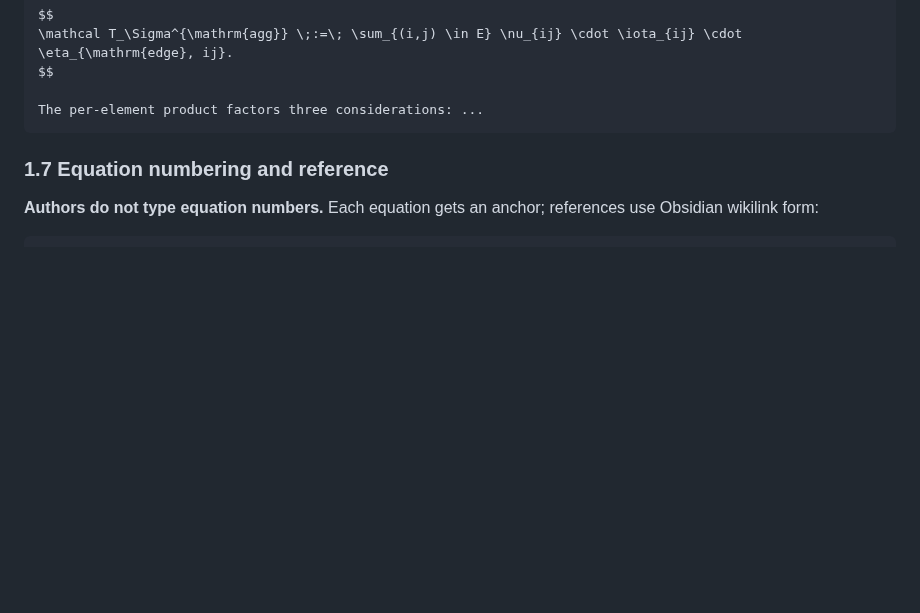
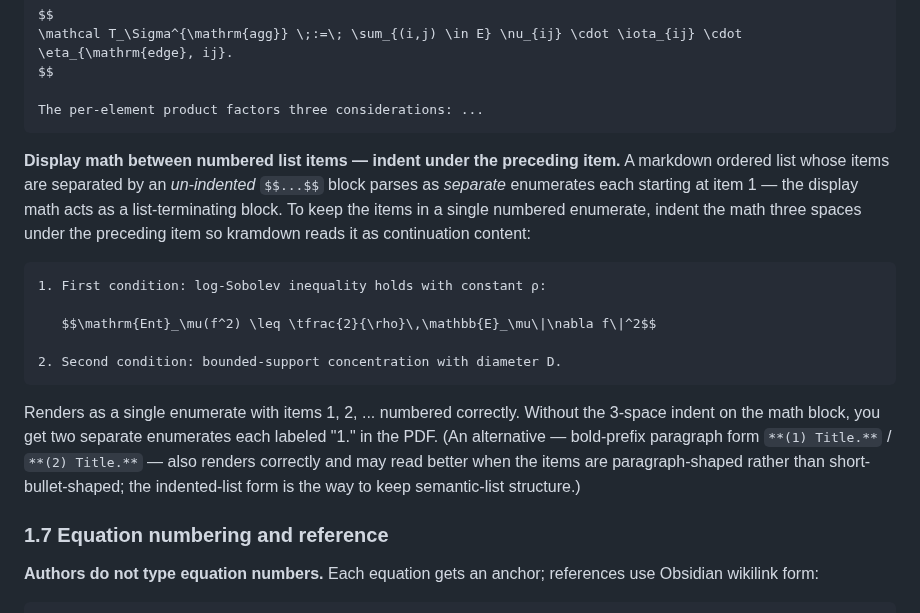
Before and after one commit to v2-io/neurips, a Markdown page: AUTHORING.md, the part around the change. Rendered like a GitHub page; blank space fills up the shorter version.

````diff
--- a/AUTHORING.md
+++ b/AUTHORING.md
@@ -110,6 +110,18 @@ $$
 
 The per-element product factors three considerations: ...
 ```
+
+**Display math between numbered list items — indent under the preceding item.** A markdown ordered list whose items are separated by an *un-indented* `$$...$$` block parses as *separate* enumerates each starting at item 1 — the display math acts as a list-terminating block. To keep the items in a single numbered enumerate, indent the math three spaces under the preceding item so kramdown reads it as continuation content:
+
+```
+1. First condition: log-Sobolev inequality holds with constant ρ:
+
+   $$\mathrm{Ent}_\mu(f^2) \leq \tfrac{2}{\rho}\,\mathbb{E}_\mu\|\nabla f\|^2$$
+
+2. Second condition: bounded-support concentration with diameter D.
+```
+
+Renders as a single enumerate with items 1, 2, ... numbered correctly. Without the 3-space indent on the math block, you get two separate enumerates each labeled "1." in the PDF. (An alternative — bold-prefix paragraph form `**(1) Title.**` / `**(2) Title.**` — also renders correctly and may read better when the items are paragraph-shaped rather than short-bullet-shaped; the indented-list form is the way to keep semantic-list structure.)
 
 ### 1.7 Equation numbering and reference
 
````
Also changed, not shown: PIPELINE-TODO.md (+8 -3 lines).
